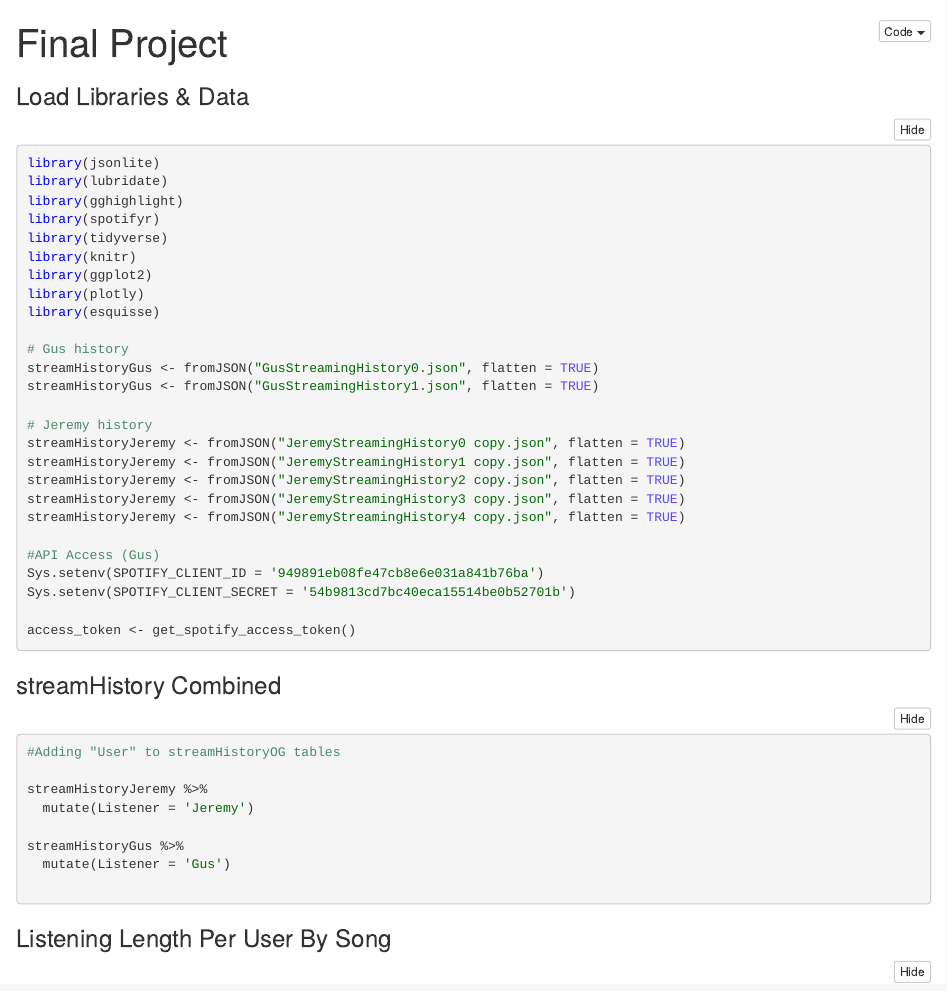
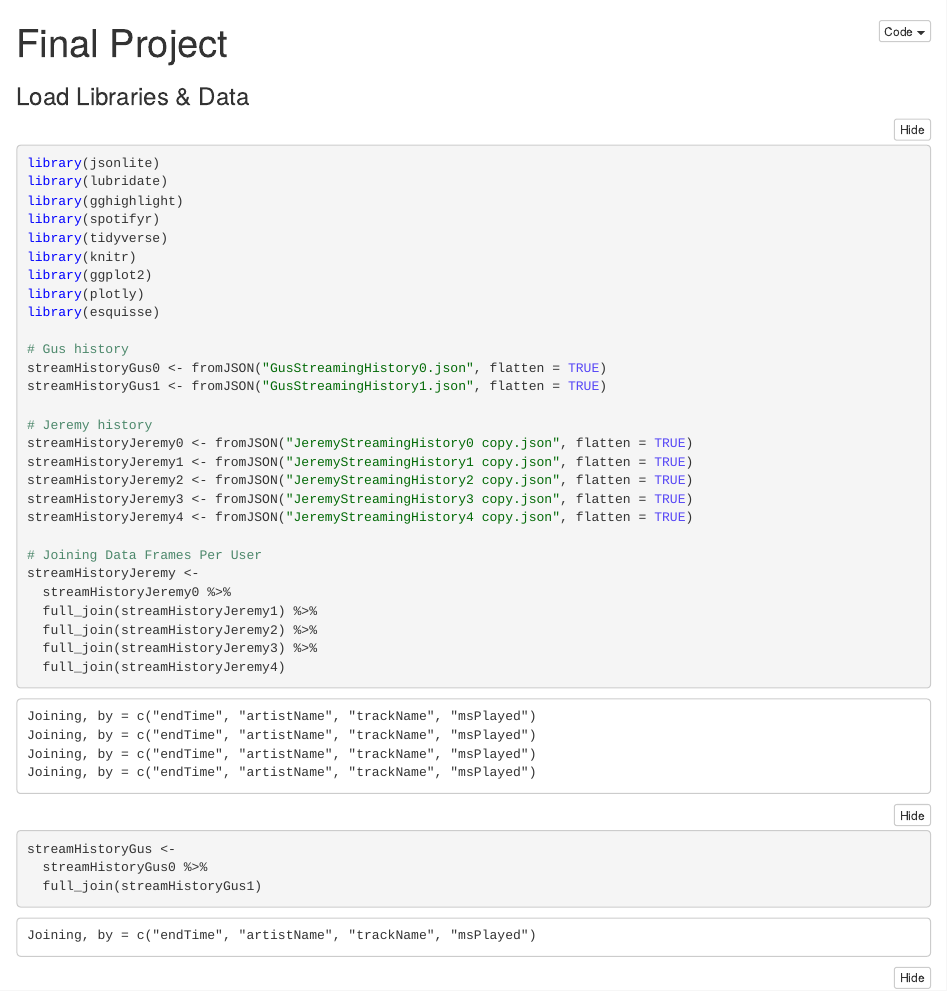
Before and after one commit to 20bednarj/Bednar-Vu, an R Markdown document (FinalProject.Rmd): the page in a window 1100 px wide, from its top. The pictures show the output file FinalProject.nb.html that the author committed with the source, opened offline.

Commit message:
FIXED DATA TO INCLUDE ALL STREAMHISTORY

```diff
--- a/FinalProject.Rmd
+++ b/FinalProject.Rmd
@@ -17,15 +17,28 @@ library(plotly)
 library(esquisse)
 
 # Gus history
-streamHistoryGus <- fromJSON("GusStreamingHistory0.json", flatten = TRUE)
-streamHistoryGus <- fromJSON("GusStreamingHistory1.json", flatten = TRUE)
+streamHistoryGus0 <- fromJSON("GusStreamingHistory0.json", flatten = TRUE)
+streamHistoryGus1 <- fromJSON("GusStreamingHistory1.json", flatten = TRUE)
 
 # Jeremy history
-streamHistoryJeremy <- fromJSON("JeremyStreamingHistory0 copy.json", flatten = TRUE)
-streamHistoryJeremy <- fromJSON("JeremyStreamingHistory1 copy.json", flatten = TRUE)
-streamHistoryJeremy <- fromJSON("JeremyStreamingHistory2 copy.json", flatten = TRUE)
-streamHistoryJeremy <- fromJSON("JeremyStreamingHistory3 copy.json", flatten = TRUE)
-streamHistoryJeremy <- fromJSON("JeremyStreamingHistory4 copy.json", flatten = TRUE)
+streamHistoryJeremy0 <- fromJSON("JeremyStreamingHistory0 copy.json", flatten = TRUE)
+streamHistoryJeremy1 <- fromJSON("JeremyStreamingHistory1 copy.json", flatten = TRUE)
+streamHistoryJeremy2 <- fromJSON("JeremyStreamingHistory2 copy.json", flatten = TRUE)
+streamHistoryJeremy3 <- fromJSON("JeremyStreamingHistory3 copy.json", flatten = TRUE)
+streamHistoryJeremy4 <- fromJSON("JeremyStreamingHistory4 copy.json", flatten = TRUE)
+
+# Joining Data Frames Per User
+streamHistoryJeremy <-
+  streamHistoryJeremy0 %>%
+  full_join(streamHistoryJeremy1) %>%
+  full_join(streamHistoryJeremy2) %>%
+  full_join(streamHistoryJeremy3) %>%
+  full_join(streamHistoryJeremy4)
+
+streamHistoryGus <-
+  streamHistoryGus0 %>%
+  full_join(streamHistoryGus1)
+
 
 #API Access (Gus)
 Sys.setenv(SPOTIFY_CLIENT_ID = '949891eb08fe47cb8e6e031a841b76ba')
```
Also changed, not shown: FinalProject.nb.html.
